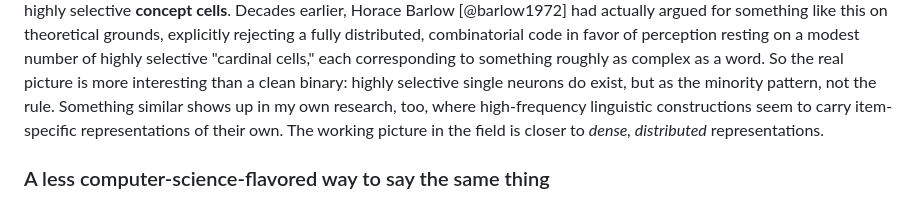
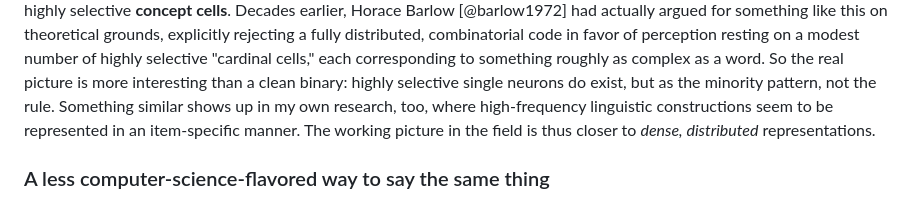
Before and after one commit to znhoughton/znhoughton.github.io, a Markdown page: blog/mental-representations.md, the part around the change. Drawn GitHub-style.

Commit message:
Tighten prose in the concept-cells paragraph
Co-Authored-By: Claude Sonnet 5 <noreply@anthropic.com>

```diff
--- a/blog/mental-representations.md
+++ b/blog/mental-representations.md
@@ -56,7 +56,7 @@ perception resting on a modest number of highly selective "cardinal cells," each
 something roughly as complex as a word. So the real picture is more interesting than a clean
 binary: highly selective single neurons do exist, but as the minority pattern, not the rule.
 Something similar shows up in my own research, too, where high-frequency linguistic constructions
-seem to carry item-specific representations of their own. The working picture in the field is
+seem to be represented in an item-specific manner. The working picture in the field is thus
 closer to *dense, distributed* representations.
 
 ### A less computer-science-flavored way to say the same thing
```
